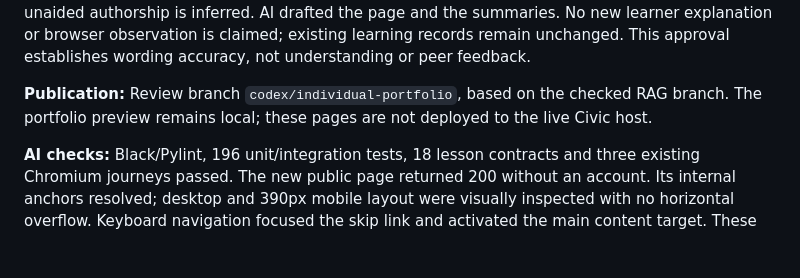
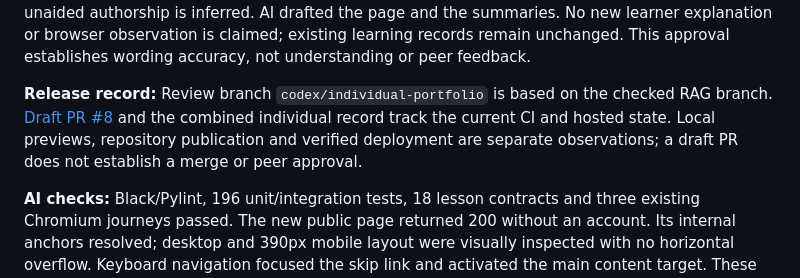
Before and after one commit to Y-Just-Y/my-app-studio, a Markdown page: SPEC.md, the part around the change. Rendered like a GitHub page; blank space fills up the shorter version.

Commit message:
Link portfolio review and keep release status in its current record

```diff
--- a/SPEC.md
+++ b/SPEC.md
@@ -44,9 +44,11 @@ the page and the summaries. No new learner explanation or browser observation is
 claimed; existing learning records remain unchanged. This approval establishes
 wording accuracy, not understanding or peer feedback.
 
-**Publication:** Review branch `codex/individual-portfolio`, based on the
-checked RAG branch. The portfolio preview remains local; these pages are not
-deployed to the live Civic host.
+**Release record:** Review branch `codex/individual-portfolio` is based on the
+checked RAG branch. [Draft PR #8](https://github.com/Y-Just-Y/my-app-studio/pull/8)
+and the combined individual record track the current CI and hosted state.
+Local previews, repository publication and verified deployment are separate
+observations; a draft PR does not establish a merge or peer approval.
 
 **AI checks:** Black/Pylint, 196 unit/integration tests, 18 lesson contracts and
 three existing Chromium journeys passed. The new public page returned 200
```
